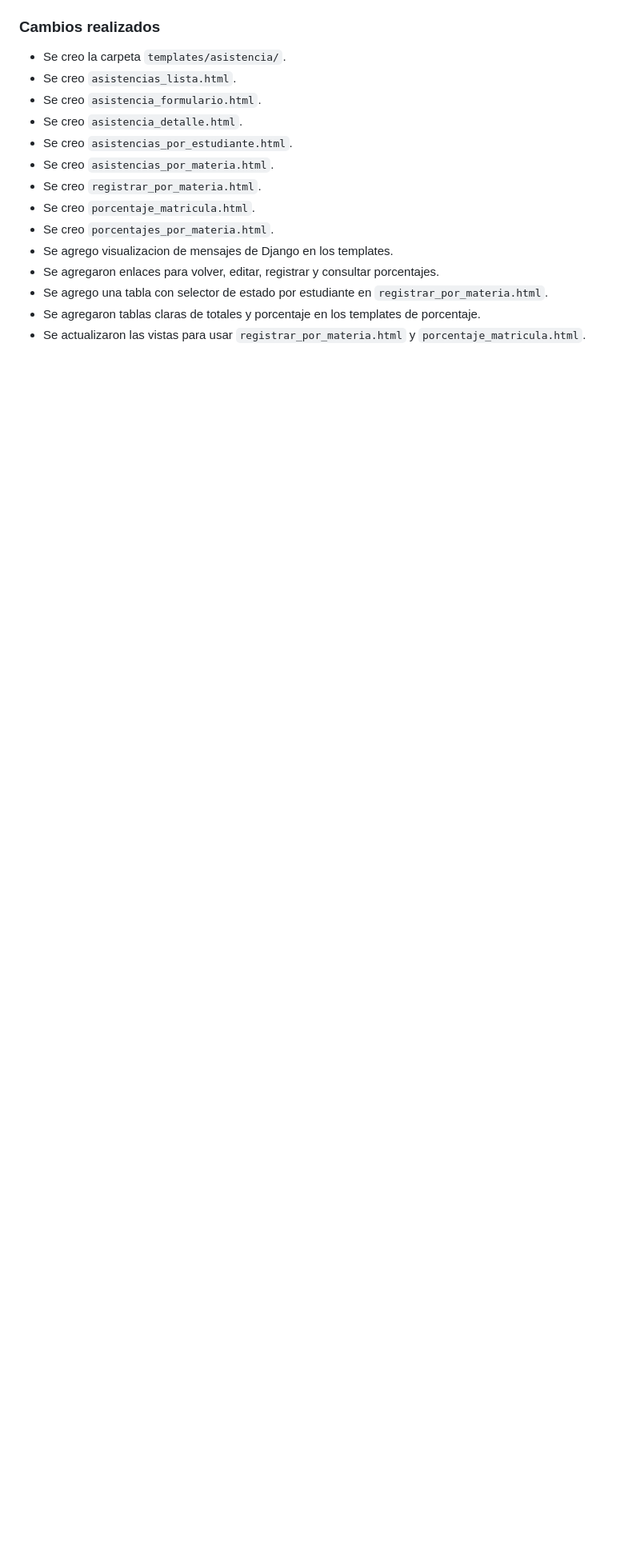
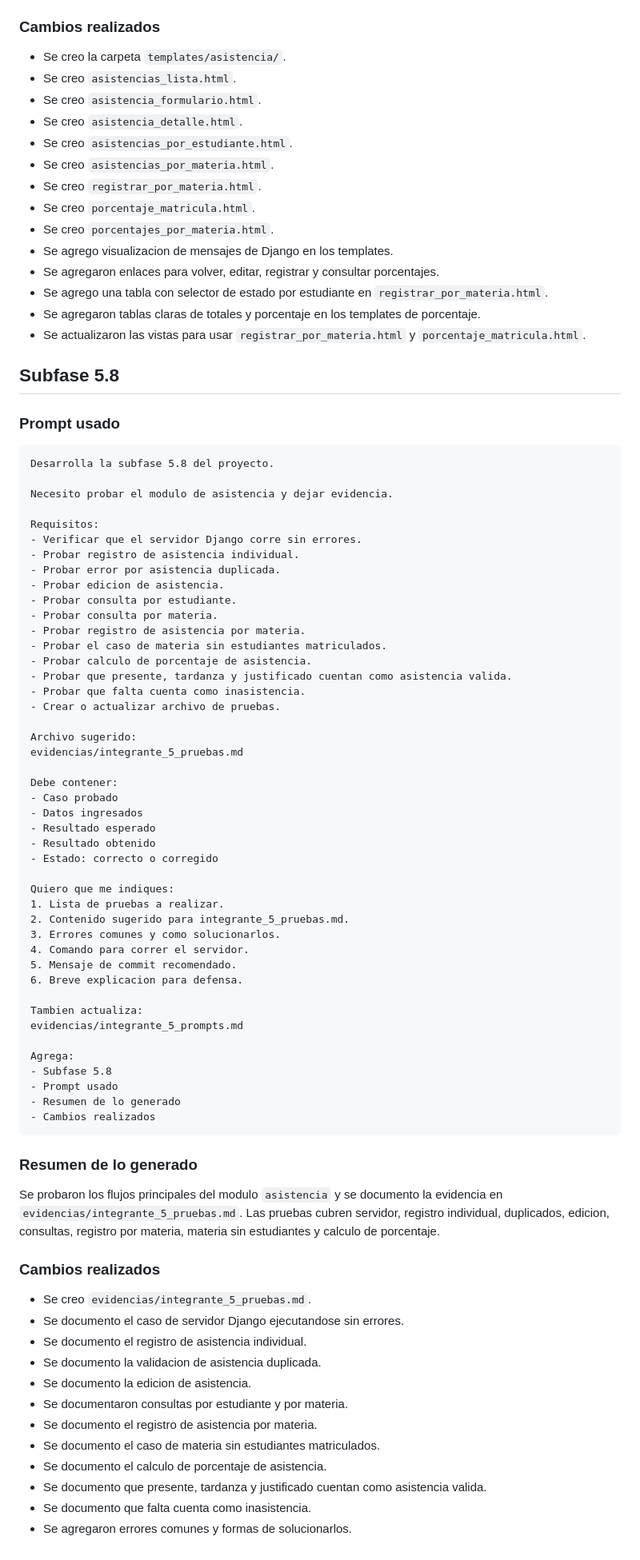
Before and after one commit to erivero96/control-asistencia, a Markdown page: evidencias/integrante_5_prompts.md, the part around the change. Shown at 80% size. Drawn GitHub-style; blank space fills up the shorter version.

Commit message:
Documentar pruebas del modulo de asistencia

````diff
--- a/evidencias/integrante_5_prompts.md
+++ b/evidencias/integrante_5_prompts.md
@@ -452,3 +452,73 @@ Se crearon los templates HTML del modulo `asistencia` para listar, registrar, ed
 - Se agrego una tabla con selector de estado por estudiante en `registrar_por_materia.html`.
 - Se agregaron tablas claras de totales y porcentaje en los templates de porcentaje.
 - Se actualizaron las vistas para usar `registrar_por_materia.html` y `porcentaje_matricula.html`.
+
+## Subfase 5.8
+
+### Prompt usado
+
+```text
+Desarrolla la subfase 5.8 del proyecto.
+
+Necesito probar el modulo de asistencia y dejar evidencia.
+
+Requisitos:
+- Verificar que el servidor Django corre sin errores.
+- Probar registro de asistencia individual.
+- Probar error por asistencia duplicada.
+- Probar edicion de asistencia.
+- Probar consulta por estudiante.
+- Probar consulta por materia.
+- Probar registro de asistencia por materia.
+- Probar el caso de materia sin estudiantes matriculados.
+- Probar calculo de porcentaje de asistencia.
+- Probar que presente, tardanza y justificado cuentan como asistencia valida.
+- Probar que falta cuenta como inasistencia.
+- Crear o actualizar archivo de pruebas.
+
+Archivo sugerido:
+evidencias/integrante_5_pruebas.md
+
+Debe contener:
+- Caso probado
+- Datos ingresados
+- Resultado esperado
+- Resultado obtenido
+- Estado: correcto o corregido
+
+Quiero que me indiques:
+1. Lista de pruebas a realizar.
+2. Contenido sugerido para integrante_5_pruebas.md.
+3. Errores comunes y como solucionarlos.
+4. Comando para correr el servidor.
+5. Mensaje de commit recomendado.
+6. Breve explicacion para defensa.
+
+Tambien actualiza:
+evidencias/integrante_5_prompts.md
+
+Agrega:
+- Subfase 5.8
+- Prompt usado
+- Resumen de lo generado
+- Cambios realizados
+```
+
+### Resumen de lo generado
+
+Se probaron los flujos principales del modulo `asistencia` y se documento la evidencia en `evidencias/integrante_5_pruebas.md`. Las pruebas cubren servidor, registro individual, duplicados, edicion, consultas, registro por materia, materia sin estudiantes y calculo de porcentaje.
+
+### Cambios realizados
+
+- Se creo `evidencias/integrante_5_pruebas.md`.
+- Se documento el caso de servidor Django ejecutandose sin errores.
+- Se documento el registro de asistencia individual.
+- Se documento la validacion de asistencia duplicada.
+- Se documento la edicion de asistencia.
+- Se documentaron consultas por estudiante y por materia.
+- Se documento el registro de asistencia por materia.
+- Se documento el caso de materia sin estudiantes matriculados.
+- Se documento el calculo de porcentaje de asistencia.
+- Se documento que presente, tardanza y justificado cuentan como asistencia valida.
+- Se documento que falta cuenta como inasistencia.
+- Se agregaron errores comunes y formas de solucionarlos.
````
Also changed, not shown: evidencias/integrante_5_pruebas.md (added, +59 -0 lines).
